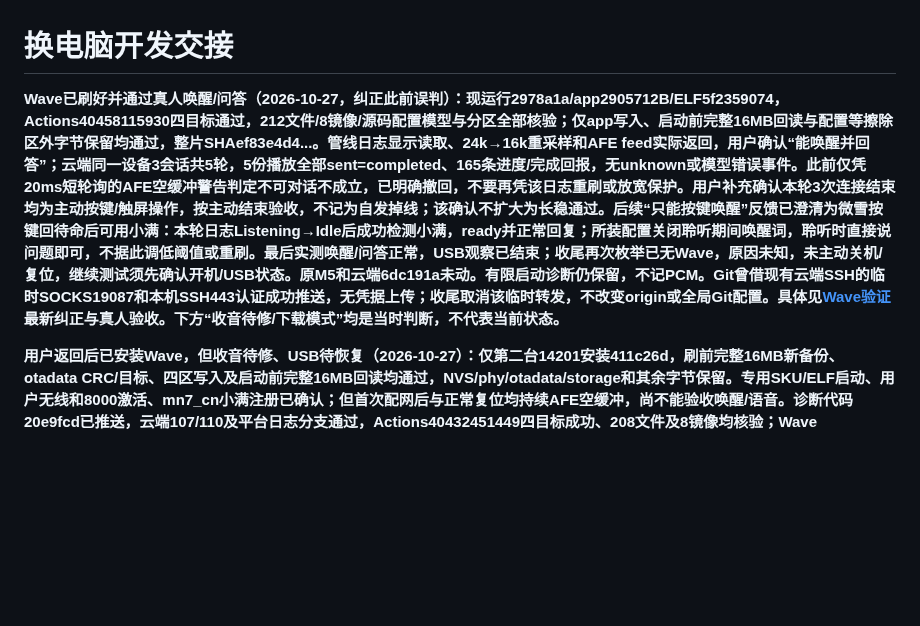
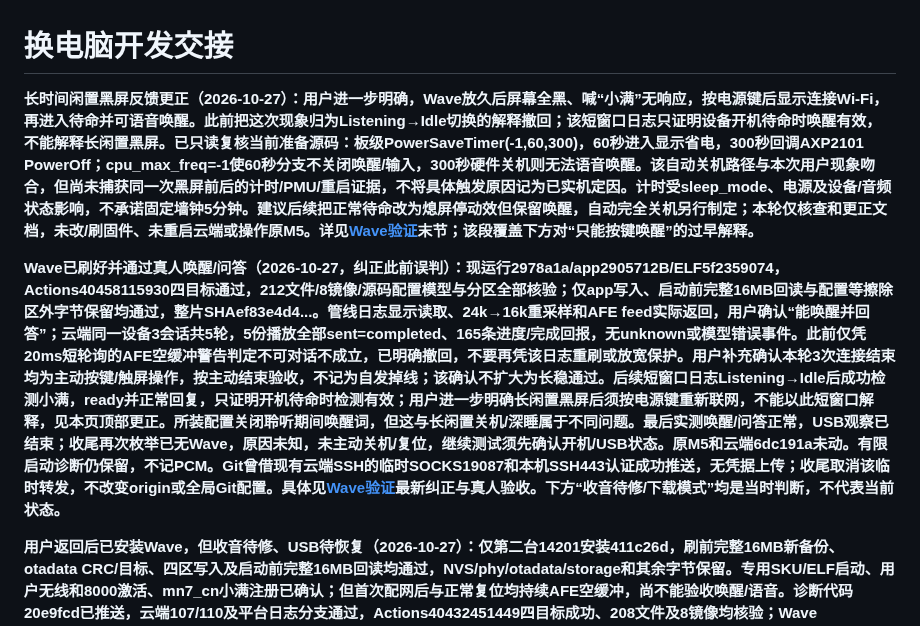
Before and after one commit to chenyongming211-glitch/family-companion-robot, a Markdown page: docs/DEVELOPMENT_HANDOFF.md, the part around the change. Rendered like a GitHub page; blank space fills up the shorter version.

```diff
--- a/docs/DEVELOPMENT_HANDOFF.md
+++ b/docs/DEVELOPMENT_HANDOFF.md
@@ -1,6 +1,8 @@
 # 换电脑开发交接
 
-**Wave已刷好并通过真人唤醒/问答（2026-10-27，纠正此前误判）：现运行2978a1a/app2905712B/ELF5f2359074，Actions40458115930四目标通过，212文件/8镜像/源码配置模型与分区全部核验；仅app写入、启动前完整16MB回读与配置等擦除区外字节保留均通过，整片SHAef83e4d4...。管线日志显示读取、24k→16k重采样和AFE feed实际返回，用户确认“能唤醒并回答”；云端同一设备3会话共5轮，5份播放全部sent=completed、165条进度/完成回报，无unknown或模型错误事件。此前仅凭20ms短轮询的AFE空缓冲警告判定不可对话不成立，已明确撤回，不要再凭该日志重刷或放宽保护。用户补充确认本轮3次连接结束均为主动按键/触屏操作，按主动结束验收，不记为自发掉线；该确认不扩大为长稳通过。后续“只能按键唤醒”反馈已澄清为微雪按键回待命后可用小满：本轮日志Listening→Idle后成功检测小满，ready并正常回复；所装配置关闭聆听期间唤醒词，聆听时直接说问题即可，不据此调低阈值或重刷。最后实测唤醒/问答正常，USB观察已结束；收尾再次枚举已无Wave，原因未知，未主动关机/复位，继续测试须先确认开机/USB状态。原M5和云端6dc191a未动。有限启动诊断仍保留，不记PCM。Git曾借现有云端SSH的临时SOCKS19087和本机SSH443认证成功推送，无凭据上传；收尾取消该临时转发，不改变origin或全局Git配置。具体见[Wave验证](verification/2026-10-27-waveshare-xiaoman.md)最新纠正与真人验收。下方“收音待修/下载模式”均是当时判断，不代表当前状态。**
+**长时间闲置黑屏反馈更正（2026-10-27）：用户进一步明确，Wave放久后屏幕全黑、喊“小满”无响应，按电源键后显示连接Wi-Fi，再进入待命并可语音唤醒。此前把这次现象归为Listening→Idle切换的解释撤回；该短窗口日志只证明设备开机待命时唤醒有效，不能解释长闲置黑屏。已只读复核当前准备源码：板级PowerSaveTimer(-1,60,300)，60秒进入显示省电，300秒回调AXP2101 PowerOff；cpu_max_freq=-1使60秒分支不关闭唤醒/输入，300秒硬件关机则无法语音唤醒。该自动关机路径与本次用户现象吻合，但尚未捕获同一次黑屏前后的计时/PMU/重启证据，不将具体触发原因记为已实机定因。计时受sleep_mode、电源及设备/音频状态影响，不承诺固定墙钟5分钟。建议后续把正常待命改为熄屏停动效但保留唤醒，自动完全关机另行制定；本轮仅核查和更正文档，未改/刷固件、未重启云端或操作原M5。详见[Wave验证](verification/2026-10-27-waveshare-xiaoman.md)末节；该段覆盖下方对“只能按键唤醒”的过早解释。**
+
+**Wave已刷好并通过真人唤醒/问答（2026-10-27，纠正此前误判）：现运行2978a1a/app2905712B/ELF5f2359074，Actions40458115930四目标通过，212文件/8镜像/源码配置模型与分区全部核验；仅app写入、启动前完整16MB回读与配置等擦除区外字节保留均通过，整片SHAef83e4d4...。管线日志显示读取、24k→16k重采样和AFE feed实际返回，用户确认“能唤醒并回答”；云端同一设备3会话共5轮，5份播放全部sent=completed、165条进度/完成回报，无unknown或模型错误事件。此前仅凭20ms短轮询的AFE空缓冲警告判定不可对话不成立，已明确撤回，不要再凭该日志重刷或放宽保护。用户补充确认本轮3次连接结束均为主动按键/触屏操作，按主动结束验收，不记为自发掉线；该确认不扩大为长稳通过。后续短窗口日志Listening→Idle后成功检测小满，ready并正常回复，只证明开机待命时检测有效；用户进一步明确长闲置黑屏后须按电源键重新联网，不能以此短窗口解释，见本页顶部更正。所装配置关闭聆听期间唤醒词，但这与长闲置关机/深睡属于不同问题。最后实测唤醒/问答正常，USB观察已结束；收尾再次枚举已无Wave，原因未知，未主动关机/复位，继续测试须先确认开机/USB状态。原M5和云端6dc191a未动。有限启动诊断仍保留，不记PCM。Git曾借现有云端SSH的临时SOCKS19087和本机SSH443认证成功推送，无凭据上传；收尾取消该临时转发，不改变origin或全局Git配置。具体见[Wave验证](verification/2026-10-27-waveshare-xiaoman.md)最新纠正与真人验收。下方“收音待修/下载模式”均是当时判断，不代表当前状态。**
 
 **用户返回后已安装Wave，但收音待修、USB待恢复（2026-10-27）：仅第二台14201安装411c26d，刷前完整16MB新备份、otadata CRC/目标、四区写入及启动前完整16MB回读均通过，NVS/phy/otadata/storage和其余字节保留。专用SKU/ELF启动、用户无线和8000激活、mn7_cn小满注册已确认；但首次配网后与正常复位均持续AFE空缓冲，尚不能验收唤醒/语音。诊断代码20e9fcd已推送，云端107/110及平台日志分支通过，Actions40432451449四目标成功、208文件及8镜像均核验；Wave app2903792B，本机artifacts-20e9fcd包52文件复核通过。诊断版未安装：Wave随后从USB列表消失，现仅剩原M5，已请用户重新连线并开机；后续备份在枚举阶段停止，未再打开串口或写入。根因仍未定，未放宽MR/播放保护。原M5仍A/e61f079，未操作；18040/18041云端6dc191a未重启、ready且active0。继续前读[Wave验证](verification/2026-10-27-waveshare-xiaoman.md)末节及私有diag脚本，先确认USB序列号，再备份当前联网配置，仅app更新并完整回读后才启动诊断版。下方静默“尚未安装”是此前状态。**
 
```
Also changed, not shown: docs/verification/2026-10-27-waveshare-xiaoman.md (+18 -4 lines).
